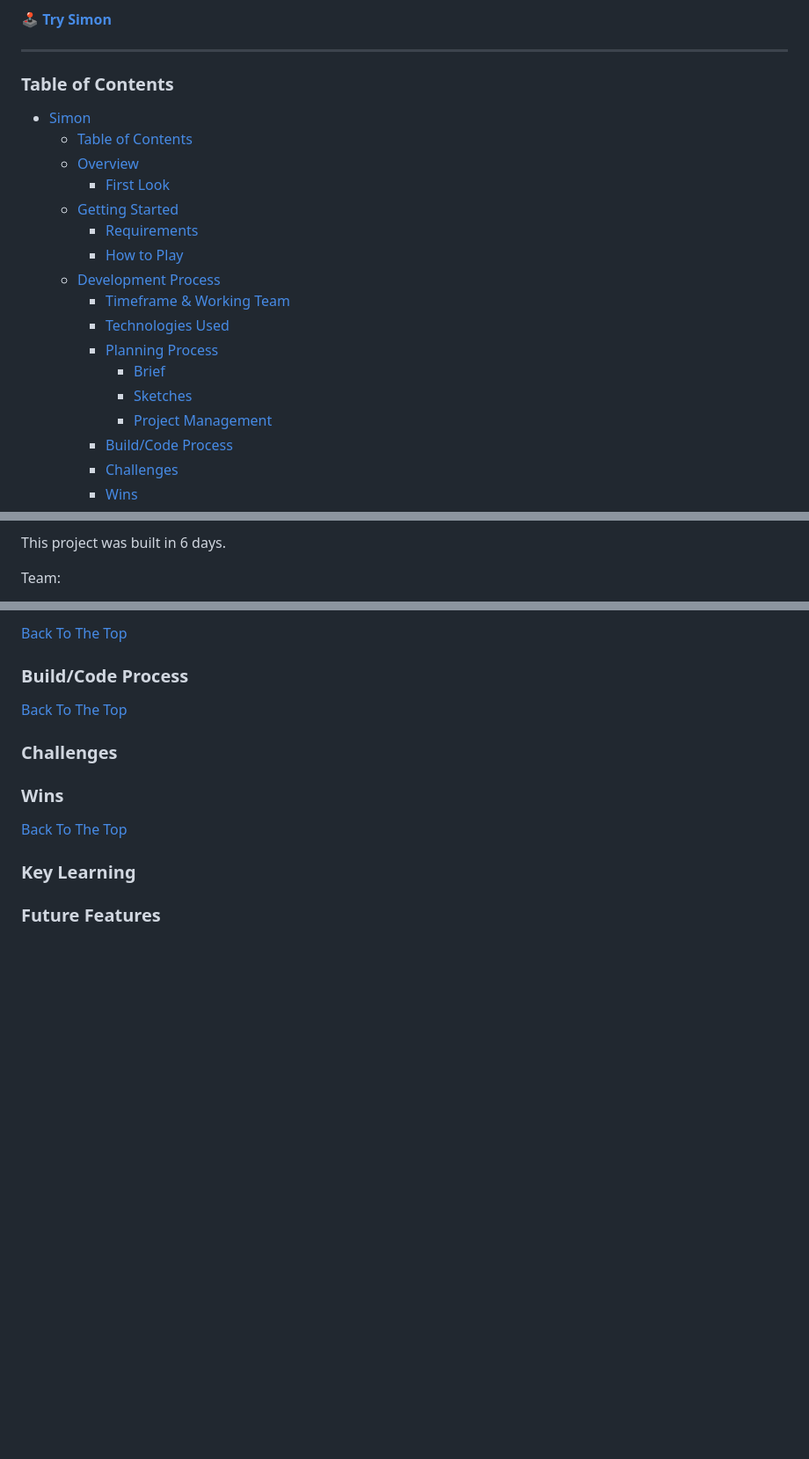
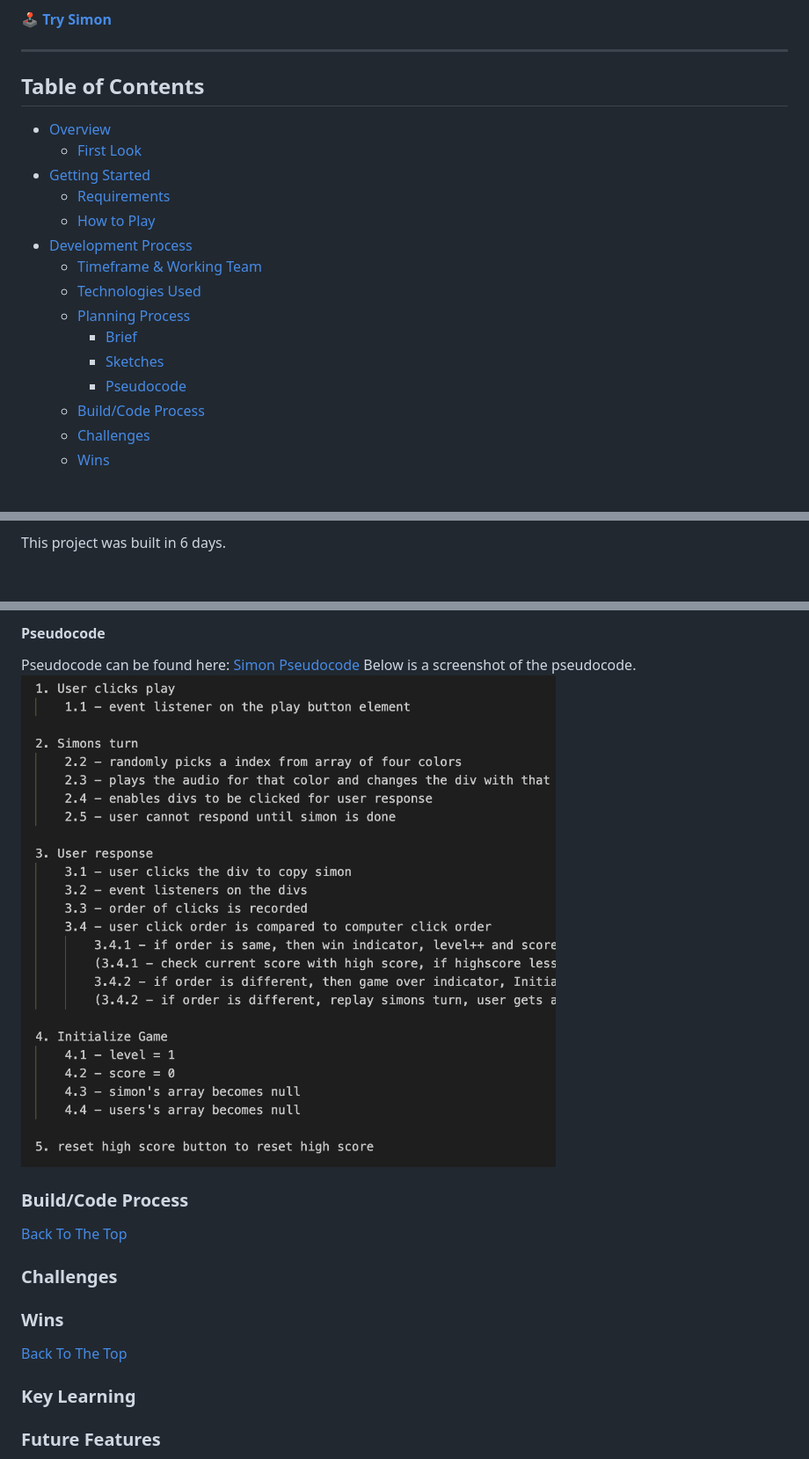
Before and after one commit to bholeneha/simon, a Markdown page: README.md, 3 parts joined by grey strips. Shown: that part at 88% size. Rendered like a GitHub page; pictures changed too: img/pseudocode.png (added); blank space fills up the shorter version.

Commit message:
update ReadMe, add new screenshots

```diff
--- a/README.md
+++ b/README.md
@@ -9,9 +9,7 @@ Timeline: 6 days
 
 * * *
 
-### Table of Contents
-- [Simon](#simon)
-    - [Table of Contents](#table-of-contents)
+## Table of Contents
   - [Overview](#overview)
     - [First Look](#first-look)
   - [Getting Started](#getting-started)
@@ -23,7 +21,7 @@ Timeline: 6 days
     - [Planning Process](#planning-process)
       - [Brief](#brief)
       - [Sketches](#sketches)
-      - [Project Management](#project-management)
+      - [Pseudocode](#pseudocode)
     - [Build/Code Process](#buildcode-process)
     - [Challenges](#challenges)
     - [Wins](#wins)
@@ -96,5 +79,4 @@ Timeframe:
 
 This project was built in 6 days.
 
-Team:
 
@@ -116,7 +106,11 @@ Technologies used for this project are:
 
-[Back To The Top](#Simon)
+#### Pseudocode
+Pseudocode can be found here: [Simon Pseudocode](pseudocode.txt)
+Below is a screenshot of the pseudocode.
+![Pseudocode](img/pseudocode.png)
 
 ### Build/Code Process
+
 
 
 [Back To The Top](#Simon)
```
Also changed, not shown: other parts of README.md (+15 -22 lines), img/simon.gif (added), 3 other files.
